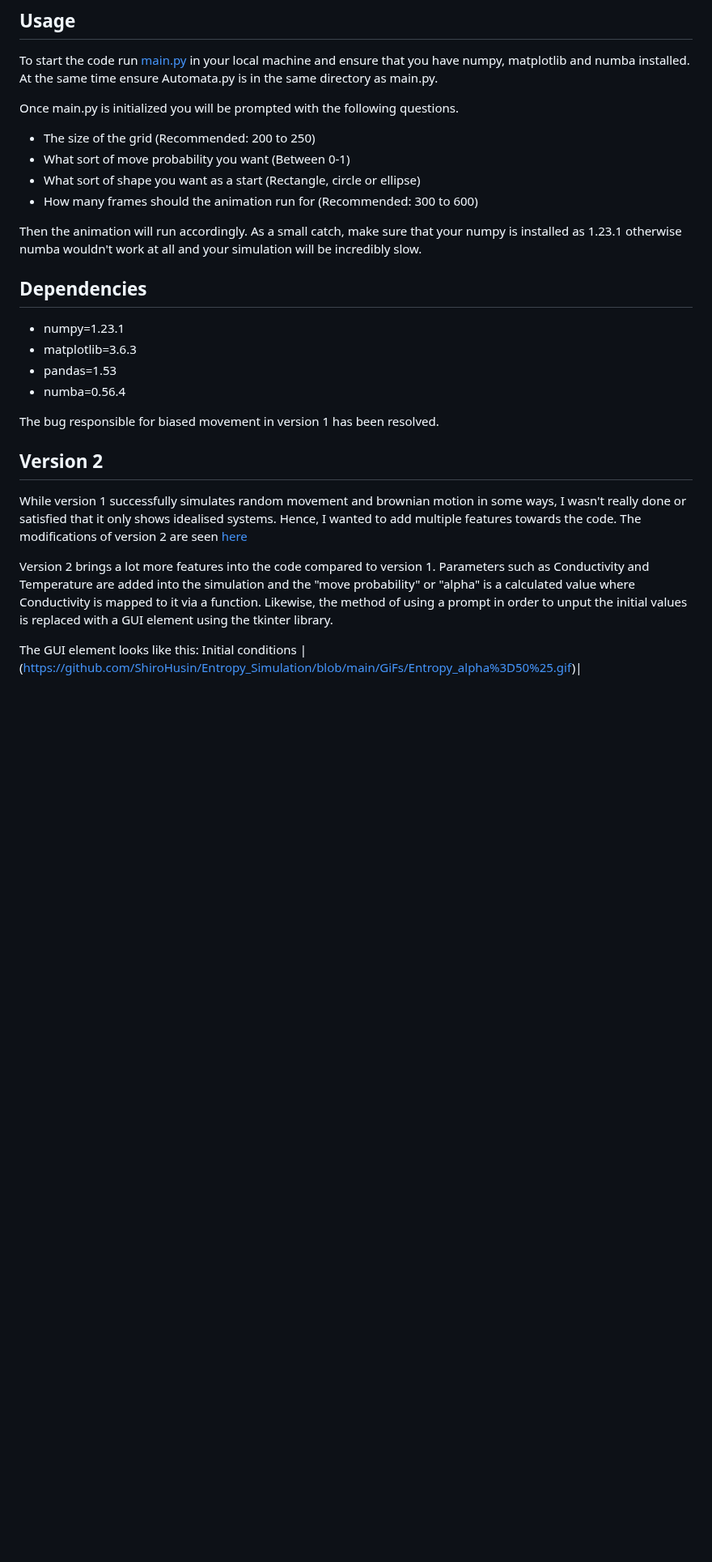
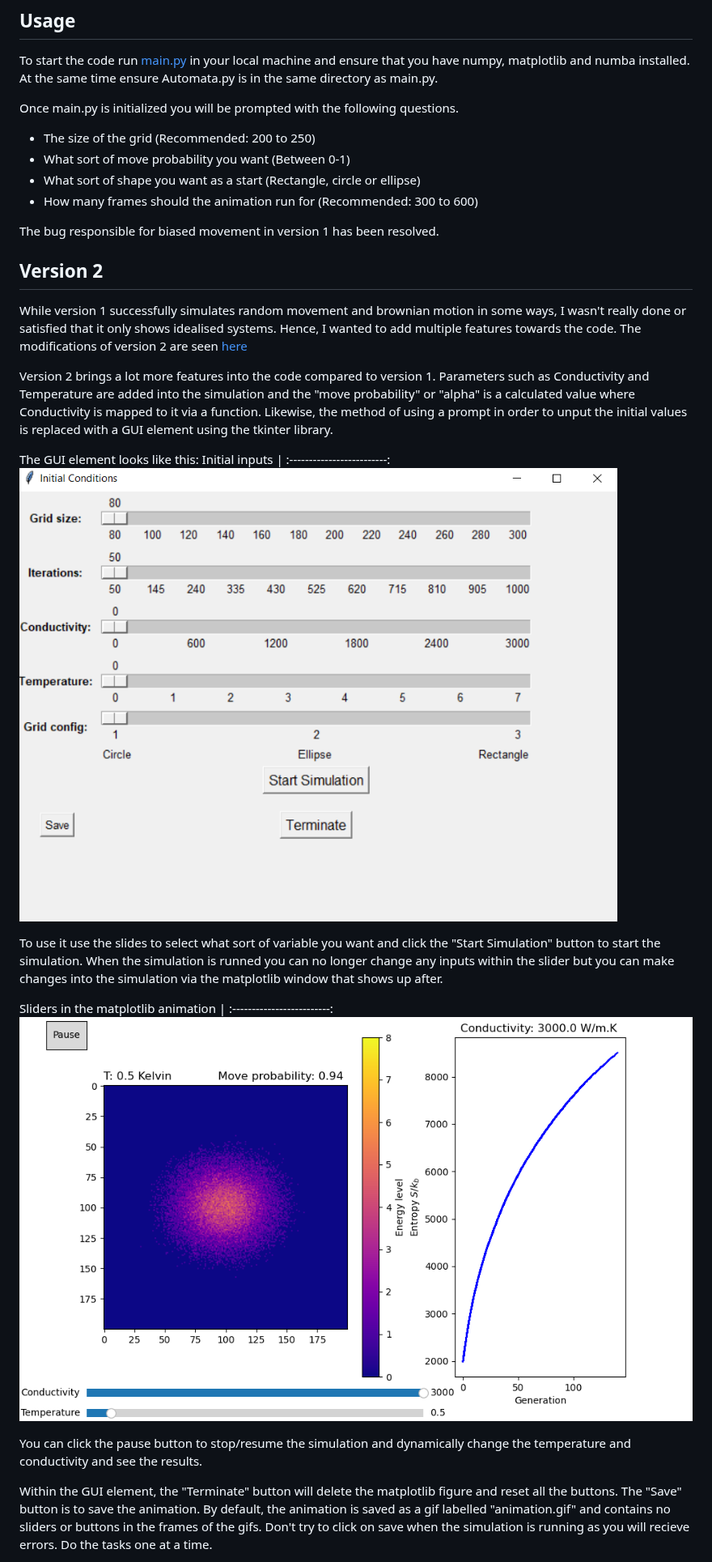
Before and after one commit to ShiroHusin/Entropy_Simulation, a Markdown page: README.md, the part around one of its changes. Shown at 81% size. Drawn GitHub-style; blank space fills up the shorter version.

```diff
--- a/README.md
+++ b/README.md
@@ -38,14 +38,6 @@ Once main.py is initialized you will be prompted with the following questions.
  - What sort of shape you want as a start (Rectangle, circle or ellipse)
  - How many frames should the animation run for (Recommended: 300 to 600)
 
-Then the animation will run accordingly. As a small catch, make sure that your numpy is installed as 1.23.1 otherwise numba wouldn't work at all and your simulation will be incredibly slow.
-
-## Dependencies
-- numpy=1.23.1
-- matplotlib=3.6.3
-- pandas=1.53
-- numba=0.56.4
-
 The bug responsible for biased movement in version 1 has been resolved.
 
 ## Version 2
@@ -54,5 +46,17 @@ While version 1 successfully simulates random movement and brownian motion in so
 Version 2 brings a lot more features into the code compared to version 1. Parameters such as Conductivity and Temperature are added into the simulation and the "move probability" or "alpha" is a calculated value where Conductivity is mapped to it via a function. Likewise, the method of using a prompt in order to unput the initial values is replaced with a GUI element using the tkinter library.
 
 The GUI element looks like this:
-Initial conditions |
-(https://github.com/ShiroHusin/Entropy_Simulation/blob/main/GiFs/Entropy_alpha%3D50%25.gif)|
+Initial inputs |
+:-------------------------:
+![](https://github.com/ShiroHusin/Entropy_Simulation/blob/main/GiFs/GUI.png)
+
+To use it use the slides to select what sort of variable you want and click the "Start Simulation" button to start the simulation. When the simulation is runned you can no longer change any inputs within the slider but you can make changes into the simulation via the matplotlib window that shows up after.
+
+Sliders in the matplotlib animation |
+:-------------------------:
+![](https://github.com/ShiroHusin/Entropy_Simulation/blob/main/GiFs/Slider_example.png)
+
+You can click the pause button to stop/resume the simulation and dynamically change the temperature and conductivity and see the results.
+
+Within the GUI element, the "Terminate" button will delete the matplotlib figure and reset all the buttons. The "Save" button is to save the animation. By default, the animation is saved as a gif labelled "animation.gif" and contains no sliders or buttons in the frames of the gifs. Don't try to click on save when the simulation is running as you will recieve errors. Do the tasks one at a time.
+
```
Also changed, not shown: other parts of README.md (+19 -0 lines).
